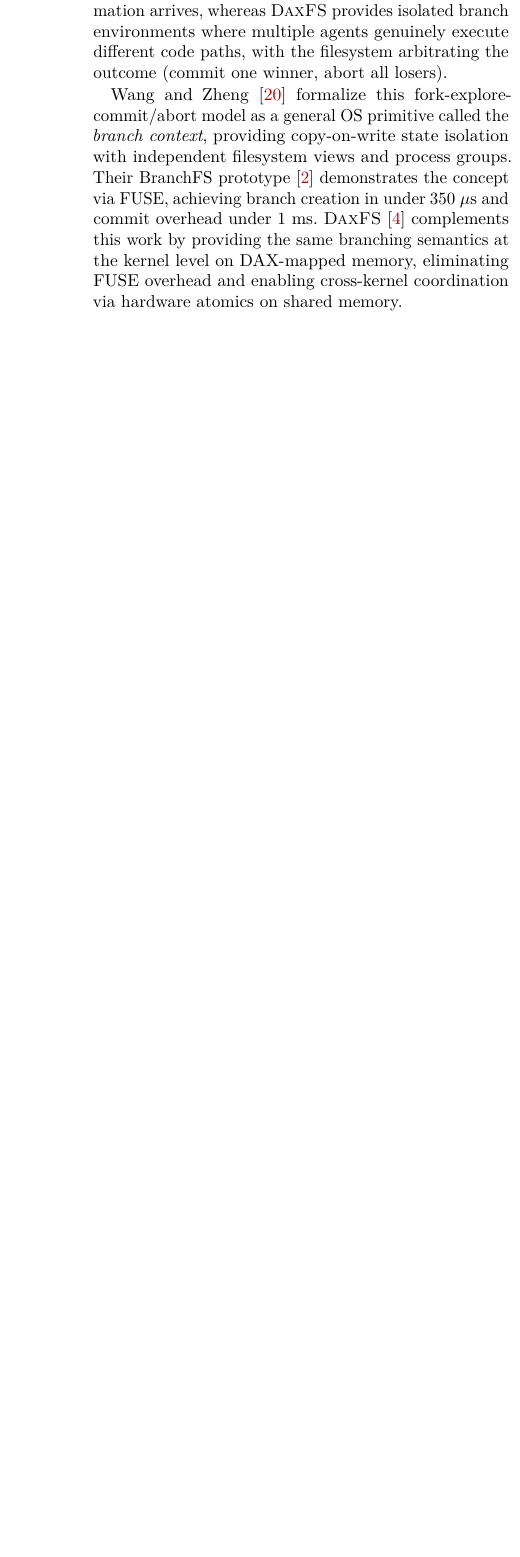
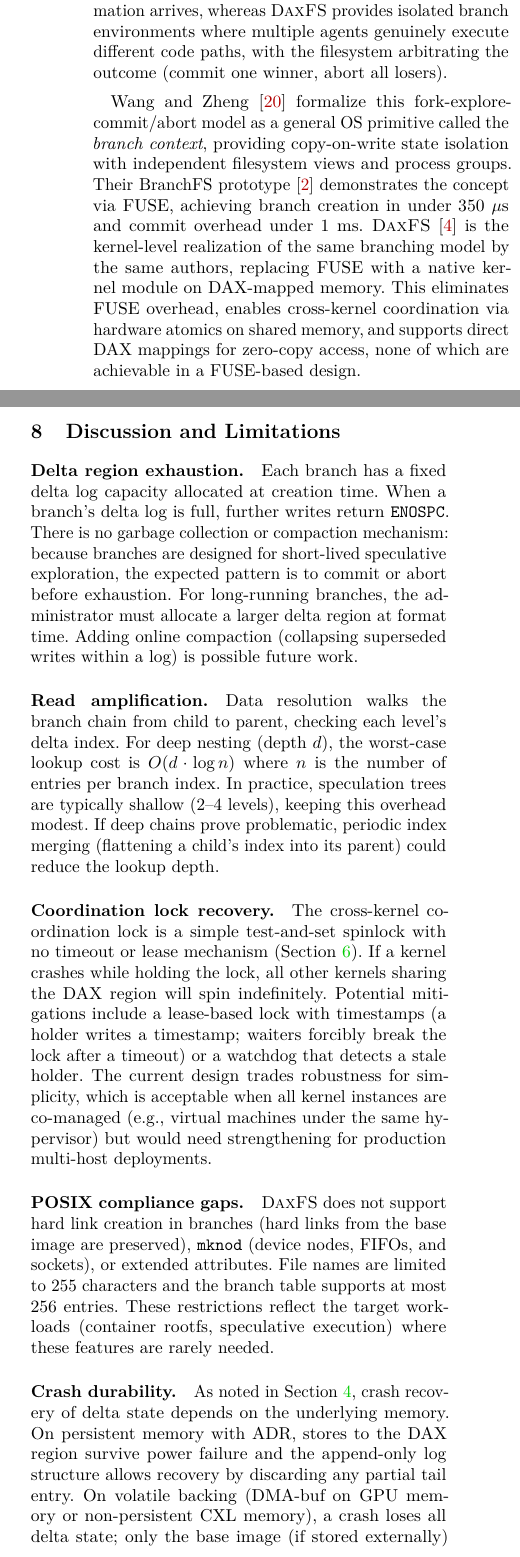
Before and after one commit to congwang/daxfs-paper, a LaTeX paper (projects/afa4c166-e27b-4ae5-bc57-bd4a8e9e2cd8/files/usenix2019_v3.1.tex): part of one column of page 9 of 10 before the commit and two parts of the columns of page 9 of 11 after it, the two joined at a grey line, cut so that both start at the same text, the shorter picture padded with empty space. Compiled offline with pdfLaTeX; a LaTeX package or settings file that is missing is left out.

Commit message:
Address reviewer feedback: add limitations, improve accuracy

```diff
--- a/projects/afa4c166-e27b-4ae5-bc57-bd4a8e9e2cd8/files/usenix2019_v3.1.tex
+++ b/projects/afa4c166-e27b-4ae5-bc57-bd4a8e9e2cd8/files/usenix2019_v3.1.tex
@@ -1012,7 +1025,64 @@ fork-explore-commit/abort model as a general OS primitive called the
 independent filesystem views and process groups.  Their BranchFS
 prototype~\cite{branchfs:repo} demonstrates the concept via FUSE,
 achieving branch creation in under 350~$\mu$s and commit overhead
-under 1~ms.  \daxfs~\cite{daxfs:repo} complements this work by
-providing the same branching semantics at the kernel level on
-DAX-mapped memory, eliminating FUSE overhead and enabling cross-kernel
-coordination via hardware atomics on shared memory.
+under 1~ms.  \daxfs~\cite{daxfs:repo} is the kernel-level realization
+of the same branching model by the same authors, replacing
+FUSE with a native kernel module on DAX-mapped memory.  This
+eliminates FUSE overhead, enables cross-kernel coordination via
+hardware atomics on shared memory, and supports direct DAX mappings
+for zero-copy access, none of which are achievable in a FUSE-based
+design.
+
+%-------------------------------------------------------------------------------
+\section{Discussion and Limitations}
+\label{sec:discussion}
+%-------------------------------------------------------------------------------
+
+\paragraph{Delta region exhaustion.}
+Each branch has a fixed delta log capacity allocated at creation time.
+When a branch's delta log is full, further writes return
+\texttt{ENOSPC}.  There is no garbage collection or compaction
+mechanism: because branches are designed for short-lived speculative
+exploration, the expected pattern is to commit or abort before
+exhaustion.  For long-running branches, the administrator must
+allocate a larger delta region at format time.  Adding online
+compaction (collapsing superseded writes within a log) is possible
+future work.
+
+\paragraph{Read amplification.}
+Data resolution walks the branch chain from child to parent,
+checking each level's delta index.  For deep nesting (depth~$d$),
+the worst-case lookup cost is $O(d \cdot \log n)$ where $n$ is the
+number of entries per branch index.  In practice, speculation trees
+are typically shallow (2--4 levels), keeping this overhead modest.
+If deep chains prove problematic, periodic index merging (flattening
+a child's index into its parent) could reduce the lookup depth.
+
+\paragraph{Coordination lock recovery.}
+The cross-kernel coordination lock is a simple test-and-set spinlock
+with no timeout or lease mechanism (Section~\ref{sec:impl}).  If a
+kernel crashes while holding the lock, all other kernels sharing the
+DAX region will spin indefinitely.  Potential mitigations include a
+lease-based lock with timestamps (a holder writes a timestamp; waiters
+forcibly break the lock after a timeout) or a watchdog that detects a
+stale holder.  The current design trades robustness for simplicity,
+which is acceptable when all kernel instances are co-managed (e.g.,
+virtual machines under the same hypervisor) but would need
+strengthening for production multi-host deployments.
+
+\paragraph{POSIX compliance gaps.}
+\daxfs does not support hard link creation in branches (hard links
+from the base image are preserved), \texttt{mknod} (device nodes,
+FIFOs, and sockets), or extended attributes.  File names are limited
+to 255 characters and the branch table supports at most 256 entries.
+These restrictions reflect the target workloads (container rootfs,
+speculative execution) where these features are rarely needed.
+
+\paragraph{Crash durability.}
+As noted in Section~\ref{sec:format}, crash recovery of delta state
+depends on the underlying memory.  On persistent memory with ADR,
+stores to the DAX region survive power failure and the append-only
+log structure allows recovery by discarding any partial tail entry.
+On volatile backing (DMA-buf on GPU memory or non-persistent CXL
+memory), a crash loses all delta state; only the base image (if
+stored externally) is recoverable.  \daxfs does not currently issue
```
Also changed, not shown: projects/afa4c166-e27b-4ae5-bc57-bd4a8e9e2cd8/files/usenix2019_v3.1.tex (69 more changed lines).
